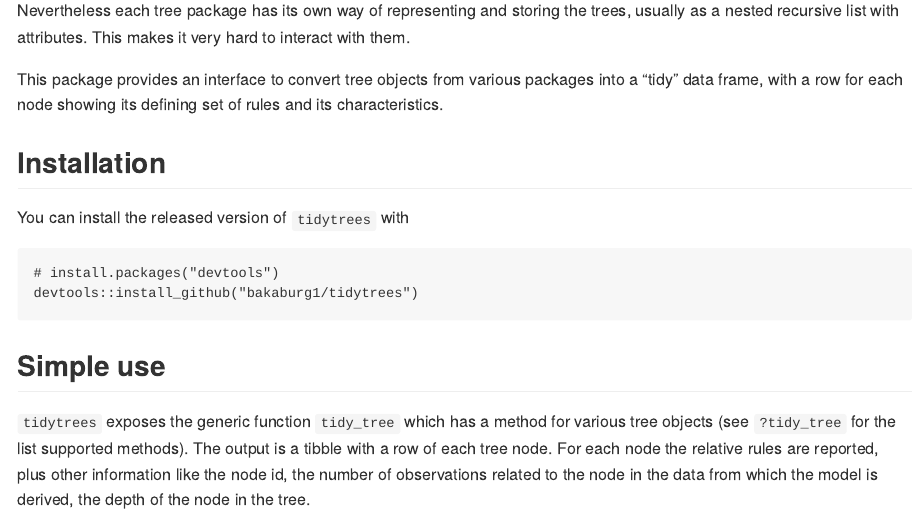
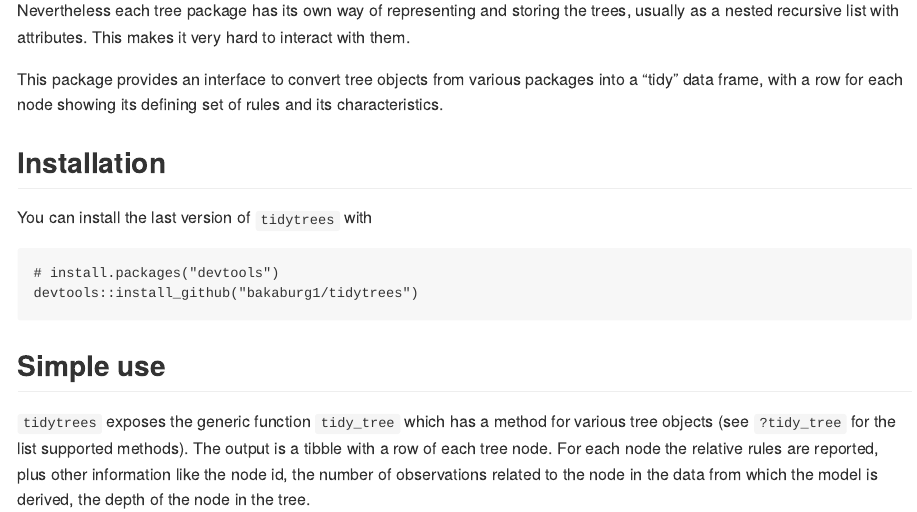
Before and after one commit to bakaburg1/tidytrees, an R Markdown document (README.Rmd): the page in a window 1100 px wide, from 180 px down. The pictures show the output file README.md that the author committed with the source, drawn offline in the style of GitHub.

Commit message:
docs: small correction

````diff
--- a/README.Rmd
+++ b/README.Rmd
@@ -27,7 +27,7 @@ This package provides an interface to convert tree objects from various packages
 
 ## Installation
 
-You can install the released version of `tidytrees` with
+You can install the last version of `tidytrees` with
 <!-- [CRAN](https://CRAN.R-project.org) with: -->
 
 <!-- ``` r -->
````
Also changed, not shown: README.md.
